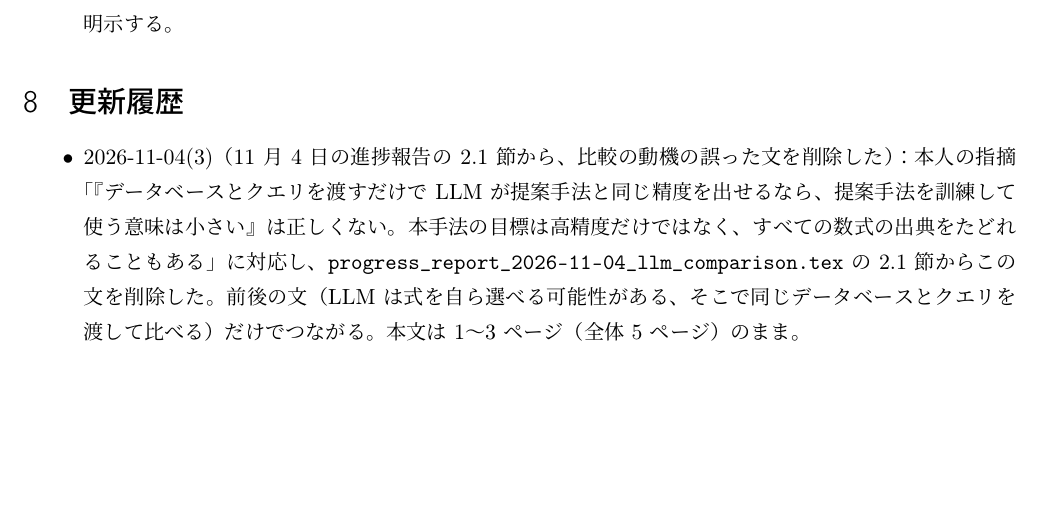
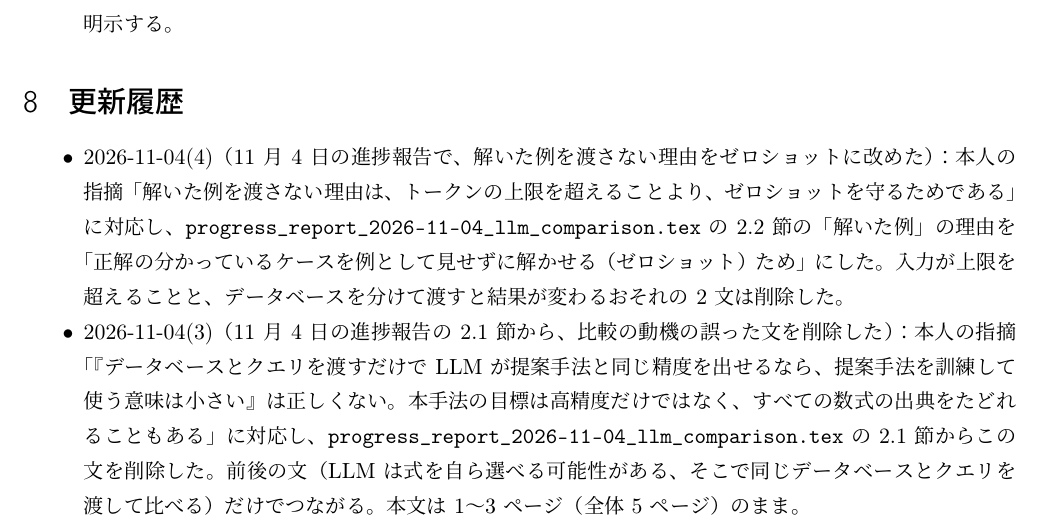
Before and after one commit to DYY-Drummer/AutoPMob, a LaTeX document (docs/development_log.tex): part of page 11 of 54, cut so that both start at the same text, the shorter picture padded with empty space. Compiled offline with pLaTeX and dvipdfmx.

Commit message:
docs(seminar): 11/4 の進捗報告で、解いた例を渡さない理由をゼロショットに改める
- 本人の指摘：解いた例を渡さないのは、入力の上限を超えるからではなく、ゼロショットを守るため。
- 2.2 節の理由を書き換え、上限とデータベースの分け方の 2 文を削除した。

Co-Authored-By: Claude Opus 5.5 <noreply@anthropic.com>

```diff
--- a/docs/development_log.tex
+++ b/docs/development_log.tex
@@ -358,6 +358,8 @@ Retrieval 実験では、式の表現に次の2系統がある（スクリプト
 \section{更新履歴}
 %----------------------------------------------------------------------
 \begin{itemize}[nosep]
+  \item 2026-11-04(4)（11 月 4 日の進捗報告で、解いた例を渡さない理由をゼロショットに改めた）：
+    本人の指摘「解いた例を渡さない理由は、トークンの上限を超えることより、ゼロショットを守るためである」に対応し、\texttt{progress\_report\_2026-11-04\_llm\_comparison.tex} の 2.2 節の「解いた例」の理由を「正解の分かっているケースを例として見せずに解かせる（ゼロショット）ため」にした。入力が上限を超えることと、データベースを分けて渡すと結果が変わるおそれの 2 文は削除した。
   \item 2026-11-04(3)（11 月 4 日の進捗報告の 2.1 節から、比較の動機の誤った文を削除した）：
     本人の指摘「『データベースとクエリを渡すだけで LLM が提案手法と同じ精度を出せるなら、提案手法を訓練して使う意味は小さい』は正しくない。本手法の目標は高精度だけではなく、すべての数式の出典をたどれることもある」に対応し、\texttt{progress\_report\_2026-11-04\_llm\_comparison.tex} の 2.1 節からこの文を削除した。前後の文（LLM は式を自ら選べる可能性がある、そこで同じデータベースとクエリを渡して比べる）だけでつながる。本文は 1〜3 ページ（全体 5 ページ）のまま。
   \item 2026-11-04(2)（11 月 4 日の進捗報告の議論したい点に、比較の公平さを加えた）：
```
Also changed, not shown: docs/ゼミlatexテンプレ/progress_report_2026-11-04_llm_comparison.tex (+2 -2 lines), docs/development_log.pdf, docs/ゼミlatexテンプレ/progress_report_2026-11-04_llm_comparison.pdf.
